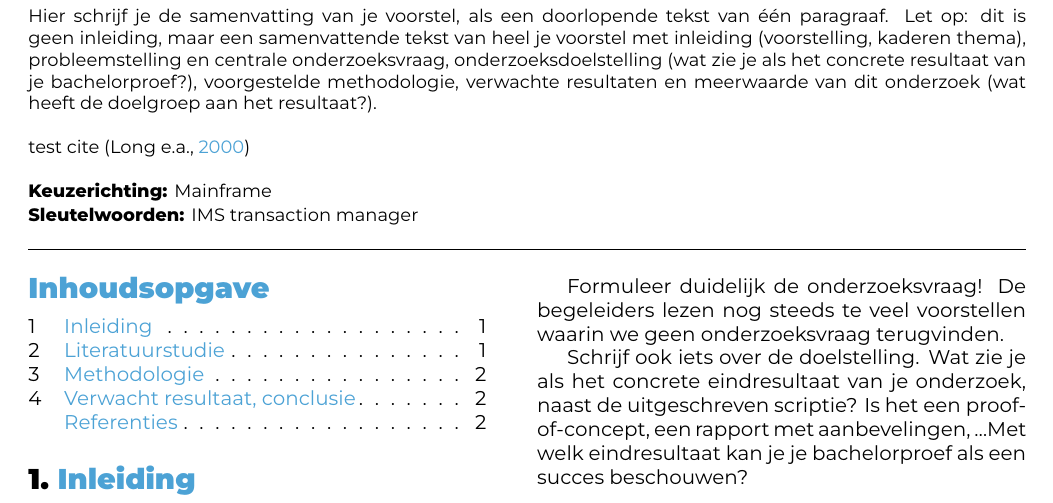
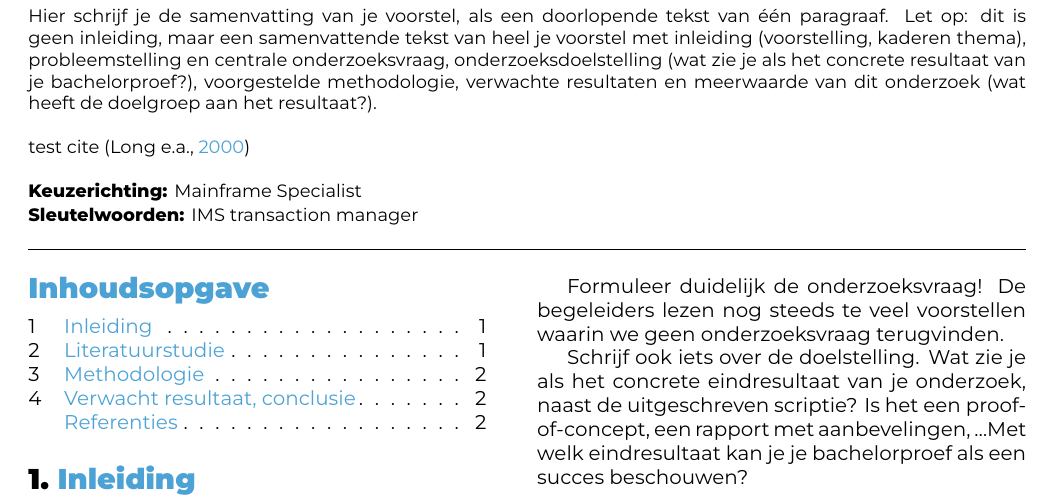
Before and after one commit to Casper-Bruynoghe/bachelor_thesis, a LaTeX document (voorstel/BruynogheCasper-BPvoorstel.tex): part of page 1 of 2, cut so that both start at the same text. Compiled offline with XeLaTeX.

Commit message:
Update: specialisation

```diff
--- a/voorstel/BruynogheCasper-BPvoorstel.tex
+++ b/voorstel/BruynogheCasper-BPvoorstel.tex
@@ -42,7 +42,7 @@
 % - Als het onderzoek niet past binnen een van deze domeinen specifieer je deze
 %   zelf
 %
-\specialisation{Mainframe}
+\specialisation{Mainframe Specialist}
 \keywords{IMS transaction manager}
 
 \begin{document}
```
